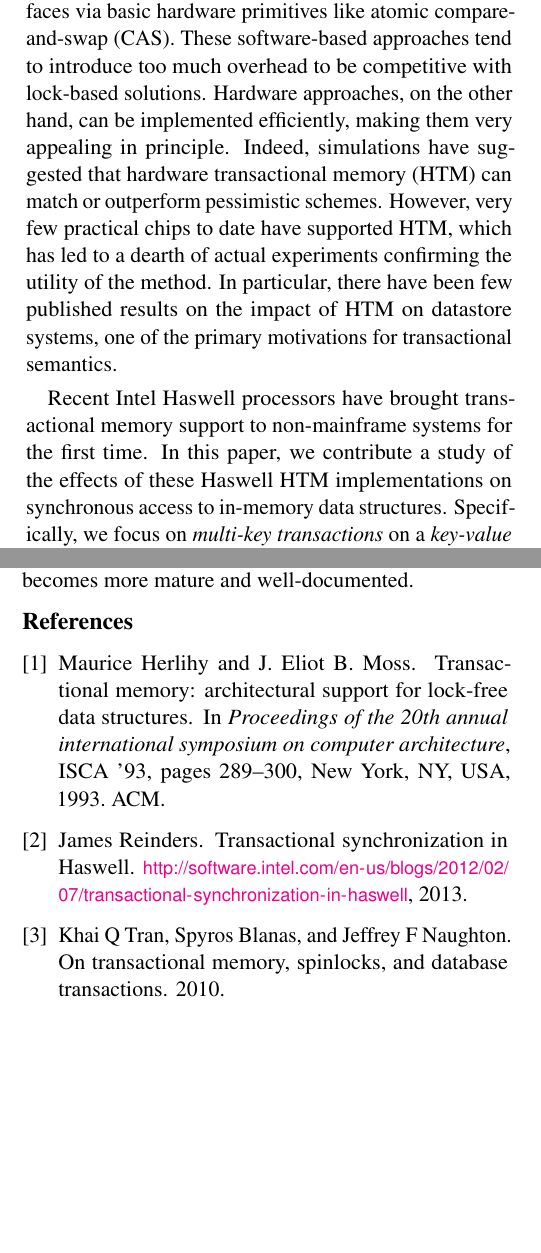
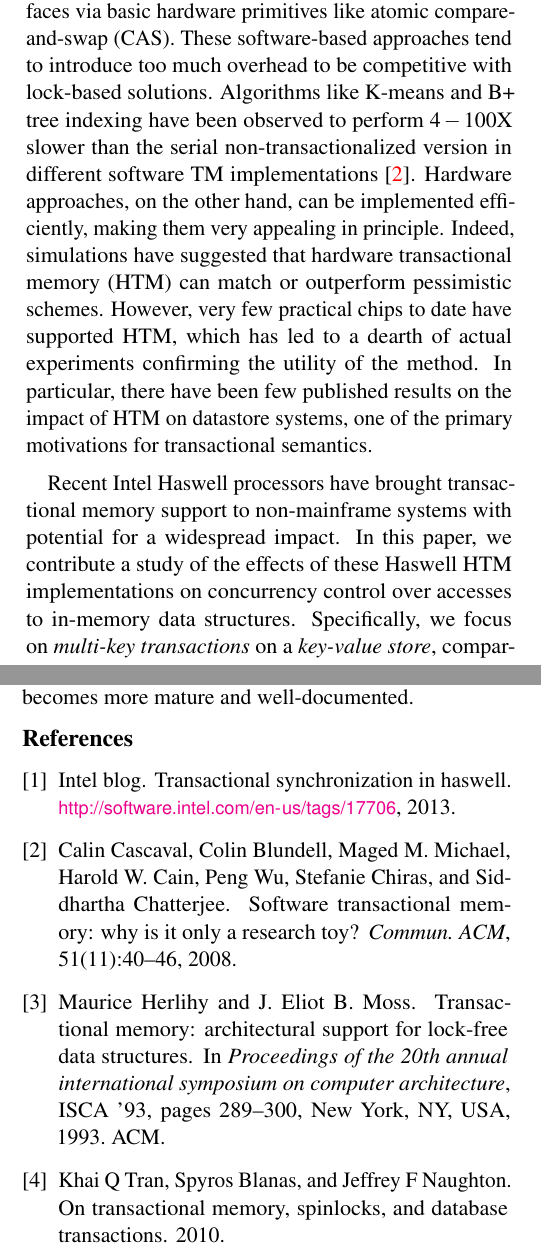
Before and after one commit to jarulraj/tsx, a LaTeX document (final-report/main.tex, which reads final-report/ref.bib, final-report/section/introduction.tex): two parts of the columns of pages 1 and 7 of 7, joined at a grey line, cut so that both start at the same text, the shorter picture padded with empty space. Compiled offline with pdfLaTeX.

Commit message:
Added citation for STM performance and revised introduction

```diff
--- a/final-report/ref.bib
+++ b/final-report/ref.bib
@@ -1,3 +1,2 @@
 @misc{tsx-intro,
-  author	= {James Reinders},
-  title		= {Transactional Synchronization in {H}aswell},
+  author	= {Intel blog},
--- a/final-report/section/introduction.tex
+++ b/final-report/section/introduction.tex
@@ -22,7 +22,11 @@ word. Hardware implementations generally rely on extensions to the
 cache-coherence protocol, whereas software implementations provide transactional
 interfaces via basic hardware primitives like atomic compare-and-swap
 (CAS). These software-based approaches tend to introduce too much overhead to be
-competitive with lock-based solutions. Hardware approaches, on the other hand,
+competitive with lock-based solutions. Algorithms like K-means and
+B+ tree indexing have been observed to perform $4-100$X
+slower than the serial non-transactionalized version in different
+software TM implementations \citep{cacm08}.
+Hardware approaches, on the other hand,
 can be implemented efficiently, making them very appealing in principle. Indeed,
 simulations have suggested that hardware transactional memory (HTM) can match or
 outperform pessimistic schemes. However, very few practical chips to date have
@@ -32,8 +36,10 @@ the impact of HTM on datastore systems, one of the primary motivations for
 transactional semantics.
 
 Recent Intel Haswell processors have brought transactional memory support to
-non-mainframe systems for the first time. In this paper, we contribute a study
-of the effects of these Haswell HTM implementations on synchronous access to
+non-mainframe systems with potential for a widespread impact.
+In this paper, we contribute a study
+of the effects of these Haswell HTM implementations on concurrency control over
+accesses to
 in-memory data structures. Specifically, we focus on \textit{multi-key
   transactions} on a \textit{key-value store}, comparing the performance of
 HTM-based concurrency control with pessimistic alternatives. We also study the
```
Also changed, not shown: final-report/ref.bib (18 more changed lines), final-report/section/introduction.tex (4 more changed lines).
